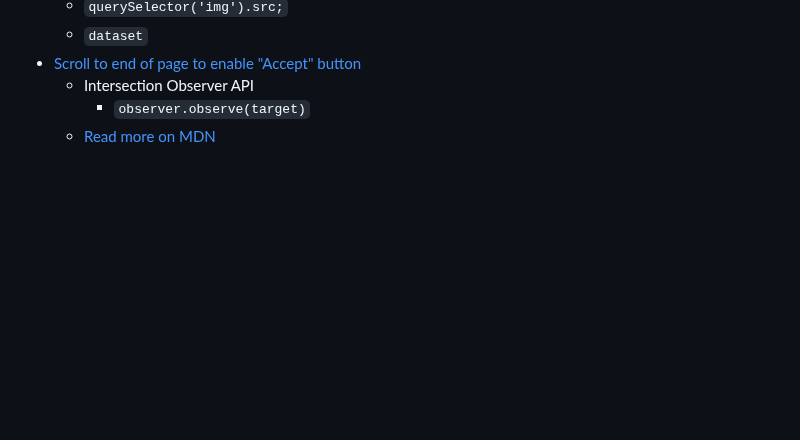
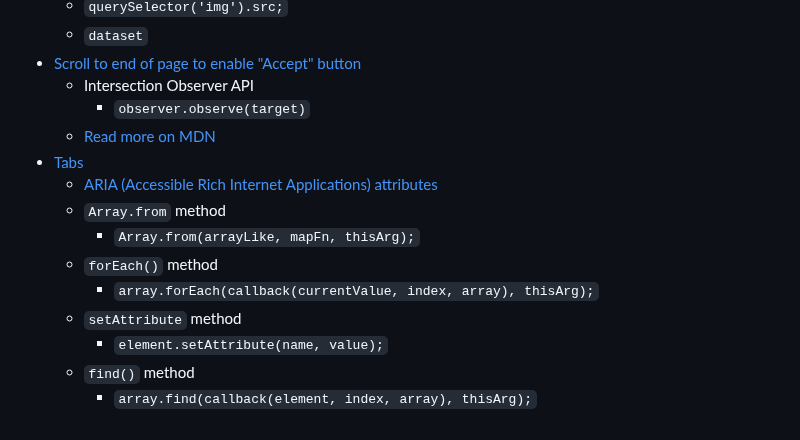
Before and after one commit to nabrus/beginner-javascript, a Markdown page: readme.md, the part around the change. GitHub-like rendering; blank space fills up the shorter version.

Commit message:
Add tabs bulleted section

```diff
--- a/readme.md
+++ b/readme.md
@@ -161,3 +161,13 @@
     *  Intersection Observer API
          *  `observer.observe(target)`
     * [Read more on MDN](https://developer.mozilla.org/en-US/docs/Web/API/Intersection_Observer_API)
+*  [Tabs](https://github.com/nabrus/beginner-javascript/blob/master/exercises/36%20-%20Tabs/tabs.js)
+     *  [ARIA (Accessible Rich Internet Applications) attributes](https://github.com/nabrus/beginner-javascript/blob/master/exercises/36%20-%20Tabs/index.html)
+     *  `Array.from` method
+          *  `Array.from(arrayLike, mapFn, thisArg);`
+     *  `forEach()` method
+          *  `array.forEach(callback(currentValue, index, array), thisArg);`
+     *  `setAttribute` method
+          *  `element.setAttribute(name, value);`
+     *  `find()` method
+          *  `array.find(callback(element, index, array), thisArg);`
```
